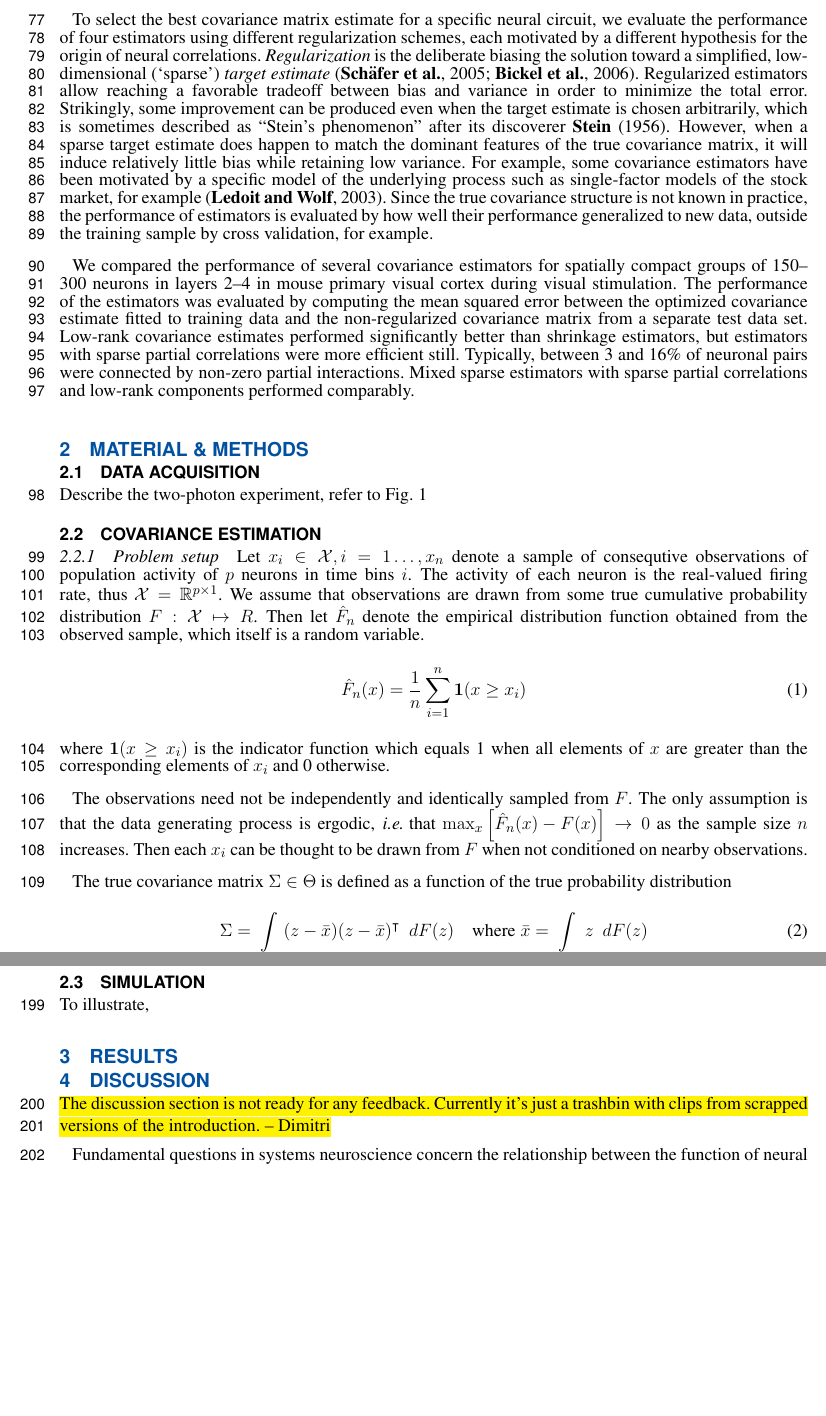
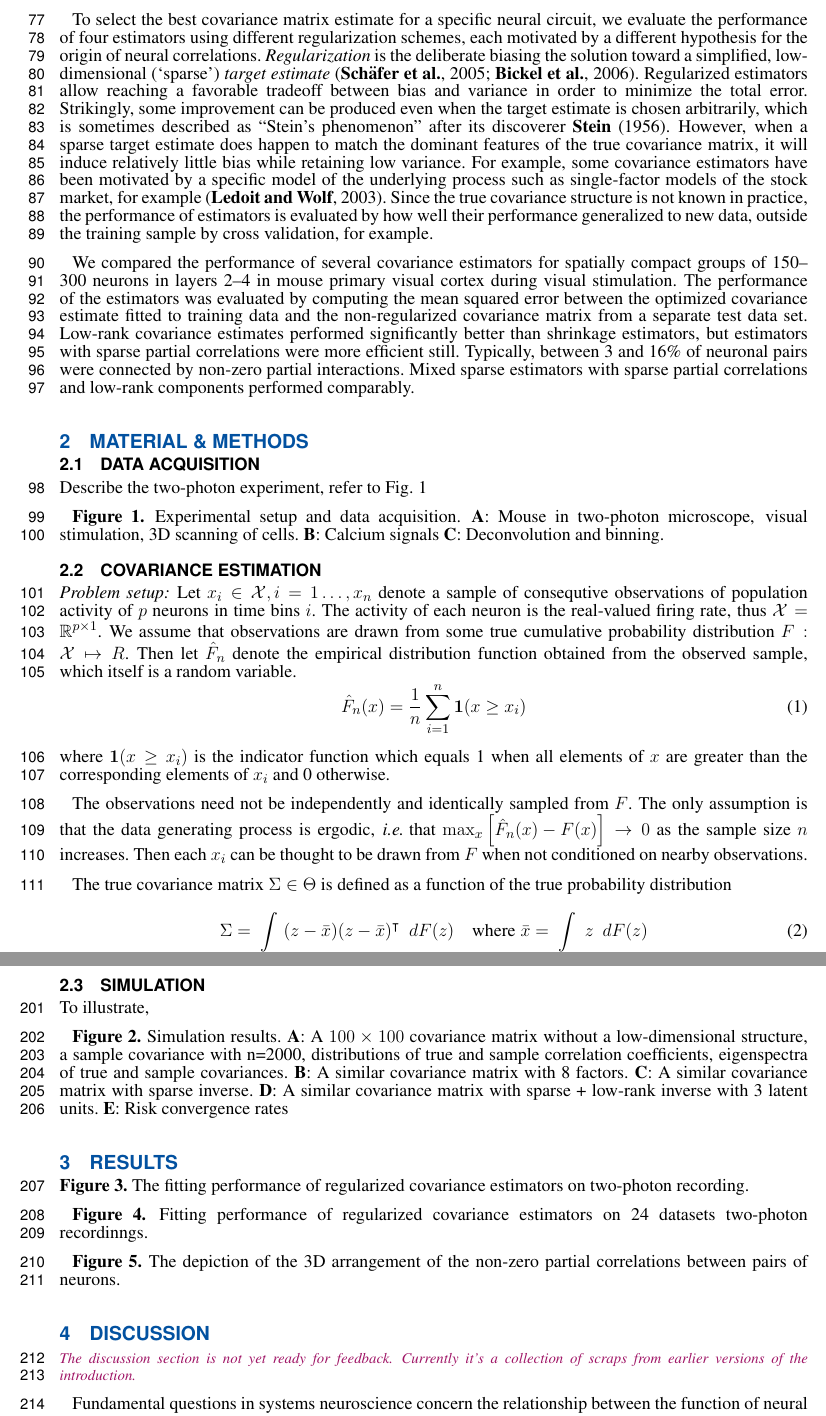
Before and after one commit to atlab/cov-estim-paper, a LaTeX document (paper.tex, which reads sections/Acquisition.tex, sections/Discussion.tex, sections/Results.tex): two parts of pages 3 and 7 of 10, joined at a grey line, cut so that both start at the same text, the shorter picture padded with empty space. Compiled offline with pdfLaTeX.

Commit message:
Added figure captions.

```diff
--- a/paper.tex
+++ b/paper.tex
@@ -1,7 +1,7 @@
 \documentclass{frontiersSCNS} % for Science articles
 
 \usepackage{url,lineno}
-\usepackage{color,soul}
+\usepackage{color}
 \usepackage{enumerate}
 \linenumbers
 \usepackage{bbm}
@@ -11,6 +11,7 @@
 \newcommand{\mcond}{\,\middle\vert\,}
 \newcommand{\cond}{\,\vert\,}
 \newcommand{\T}{\intercal}
+\newcommand{\TODO}[1]{\emph{\tiny\color{RedViolet} #1}}
 \newcommand*\dif{\mathop{}\,d}
 
 % Leave a blank line between paragraphs instead of using \\
--- a/sections/Acquisition.tex
+++ b/sections/Acquisition.tex
@@ -1,2 +1,9 @@
 \subsection{Data acquisition}
 Describe the two-photon experiment, refer to Fig.\;1
+
+\textbf{Figure 1.}{
+Experimental setup and data acquisition.
+\textbf{A}: Mouse in two-photon microscope, visual stimulation, 3D scanning of cells.
+\textbf{B}: Calcium signals
+\textbf{C}: Deconvolution and binning.
+}\label{fig:01}
--- a/sections/Discussion.tex
+++ b/sections/Discussion.tex
@@ -1,4 +1,4 @@
-\hl{The discussion section is not ready for any feedback. Currently it's just a trashbin with clips from scrapped versions of the introduction. -- Dimitri}
+\TODO{The discussion section is not yet ready for feedback. Currently it's a collection of scraps from earlier versions of the introduction.}
 
 Fundamental questions in systems neuroscience concern the relationship between the function of neural microcircuits and their cytoarchitecture: circuit topology, cell types, and patterns of synaptic connectivity.
 
--- /dev/null
+++ b/sections/Results.tex
@@ -0,0 +1,11 @@
+\textbf{Figure 3.}{
+The fitting performance of regularized covariance estimators on two-photon recording.
+}\label{fig:03}
+
+\textbf{Figure 4.}{
+Fitting performance of regularized covariance estimators on 24 datasets two-photon recordinngs.
+}\label{fig:04}
+
+\textbf{Figure 5.}{
+The depiction of the 3D arrangement of the non-zero partial correlations between pairs of neurons.
+}\label{fig:04}
--- a/sections/Simulation.tex
+++ b/sections/Simulation.tex
@@ -1,2 +1,11 @@
 \subsection{Simulation}
 To illustrate,
+
+\textbf{Figure 2.}{
+Simulation results.
+\textbf{A}: A $100 \times 100$ covariance matrix without a low-dimensional structure, a sample covariance with n=2000, distributions of true and sample correlation coefficients, eigenspectra of true and sample covariances.
+\textbf{B}: A similar covariance matrix with 8 factors.
+\textbf{C}: A similar covariance matrix with sparse inverse.
+\textbf{D}: A similar covariance matrix with sparse + low-rank inverse with 3 latent units.
+\textbf{E}: Risk convergence rates
+}\label{fig:02}
--- a/sections/Theory.tex
+++ b/sections/Theory.tex
@@ -1,6 +1,6 @@
 \subsection{Covariance estimation}
 
-\subsubsection{Problem setup}
+\paragraph{Problem setup:}
 
 Let $x_i \in \mathcal X, i=1\ldots,x_n$ denote a sample of consequtive observations of population activity of $p$ neurons in time bins $i$.
 The activity of each neuron is the real-valued firing rate, thus  $\mathcal X = \mathbb R^{p\times 1}$.
```
Also changed, not shown: sections/Abstract.tex (+1 -1 lines), paper.tex (1 more changed lines), sections/Theory.tex (23 more changed lines).
